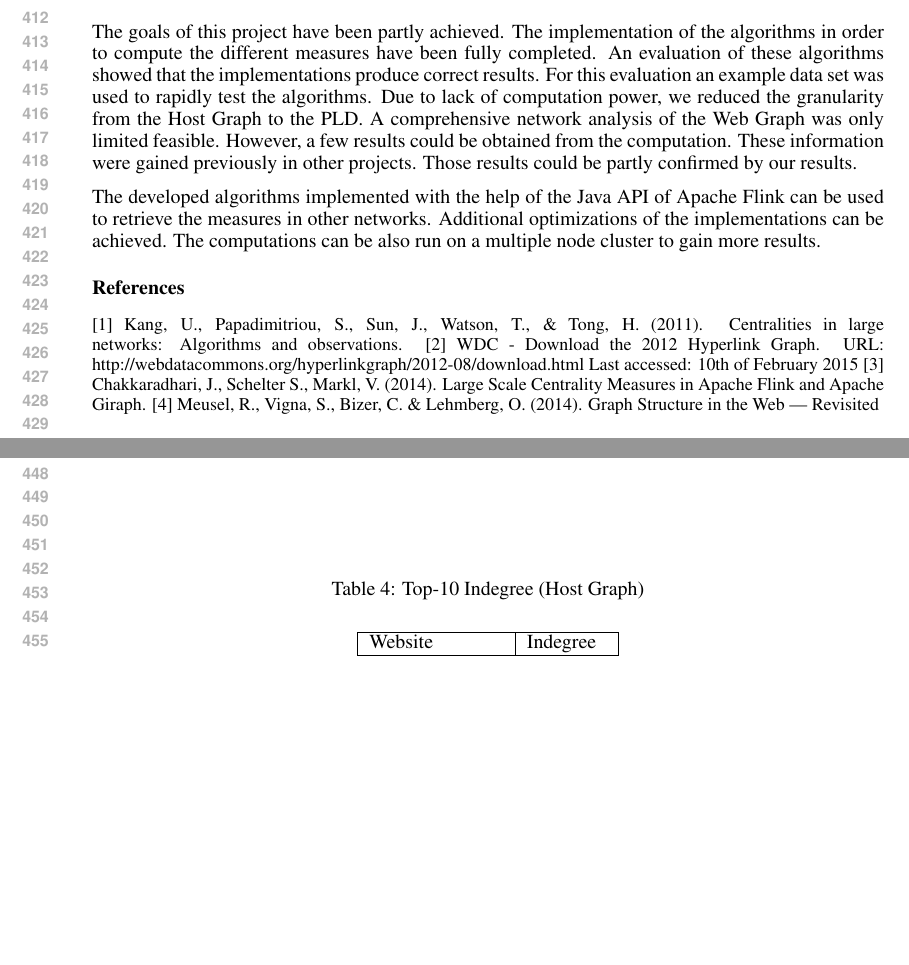
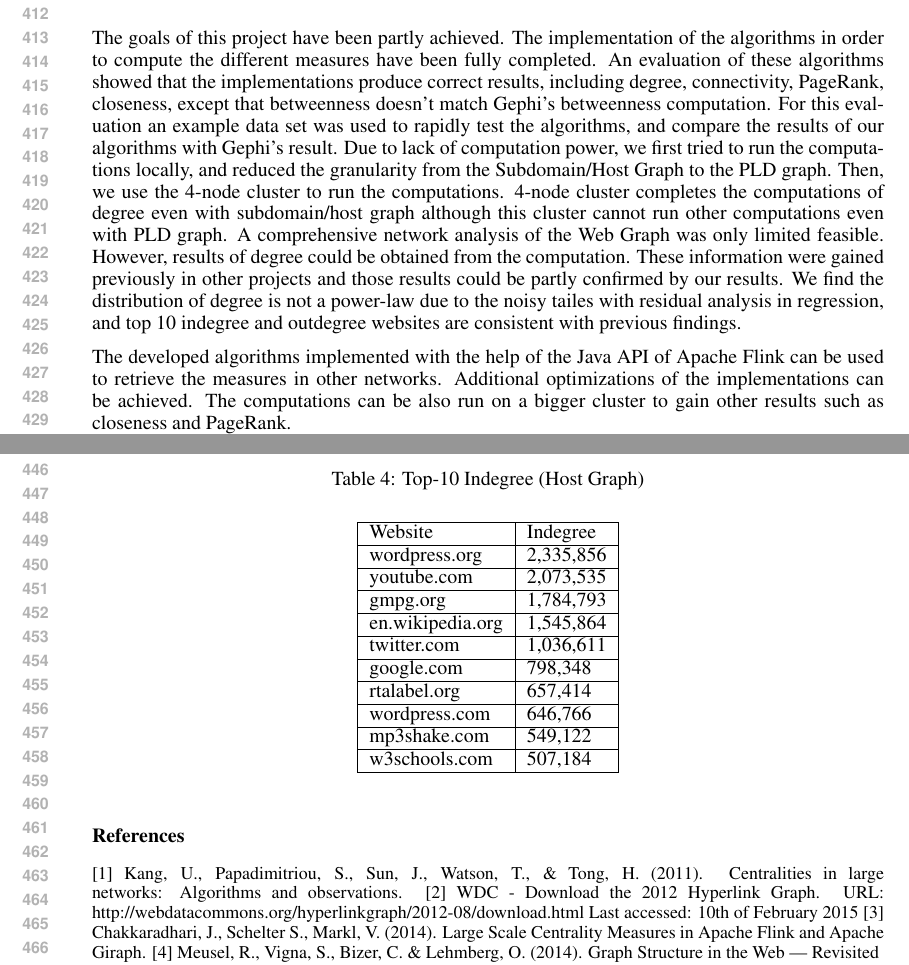
Before and after one commit to HungUnicorn/aim3project.graph, a LaTeX paper (report/nips2014.tex, which reads report/conclusion.tex): two parts of pages 8 and 9 of 9 before the commit and two parts of pages 8 and 9 of 10 after it, joined at a grey line, cut so that both start at the same text, the shorter picture padded with empty space. Compiled offline with pdfLaTeX.

Commit message:
Update conclusion.tex

```diff
--- a/report/conclusion.tex
+++ b/report/conclusion.tex
@@ -1,3 +1,3 @@
-The goals of this project have been partly achieved. The implementation of the algorithms in order to compute the different measures have been fully completed. An evaluation of these algorithms showed that the implementations produce correct results. For this evaluation an example data set was used to rapidly test the algorithms. Due to lack of computation power, we reduced the granularity from the Host Graph to the PLD. A comprehensive network analysis of the Web Graph was only limited feasible. However, a few results could be obtained from the computation. These information were gained previously in other projects. Those results could be partly confirmed by our results.
+The goals of this project have been partly achieved. The implementation of the algorithms in order to compute the different measures have been fully completed. An evaluation of these algorithms showed that the implementations produce correct results, including degree, connectivity, PageRank, closeness, except that betweenness doesn't match Gephi's betweenness computation. For this evaluation an example data set was used to rapidly test the algorithms, and compare the results of our algorithms with Gephi's result. Due to lack of computation power, we first tried to run the computations locally, and reduced the granularity from the Subdomain/Host Graph to the PLD graph. Then, we use the 4-node cluster to run the computations. 4-node cluster completes the computations of degree even with subdomain/host graph although this cluster cannot run other computations even with PLD graph. A comprehensive network analysis of the Web Graph was only limited feasible. However, results of degree could be obtained from the computation. These information were gained previously in other projects and those results could be partly confirmed by our results. We find the distribution of degree is not a power-law due to the noisy tailes with residual analysis in regression, and top 10 indegree and outdegree websites are consistent with previous findings.
 
-The developed algorithms implemented with the help of the Java API of Apache Flink can be used to retrieve the measures in other networks. Additional optimizations of the implementations can be achieved. The computations can be also run on a multiple node cluster to gain more results.
+The developed algorithms implemented with the help of the Java API of Apache Flink can be used to retrieve the measures in other networks. Additional optimizations of the implementations can be achieved. The computations can be also run on a bigger cluster to gain other results such as closeness and PageRank.
```
